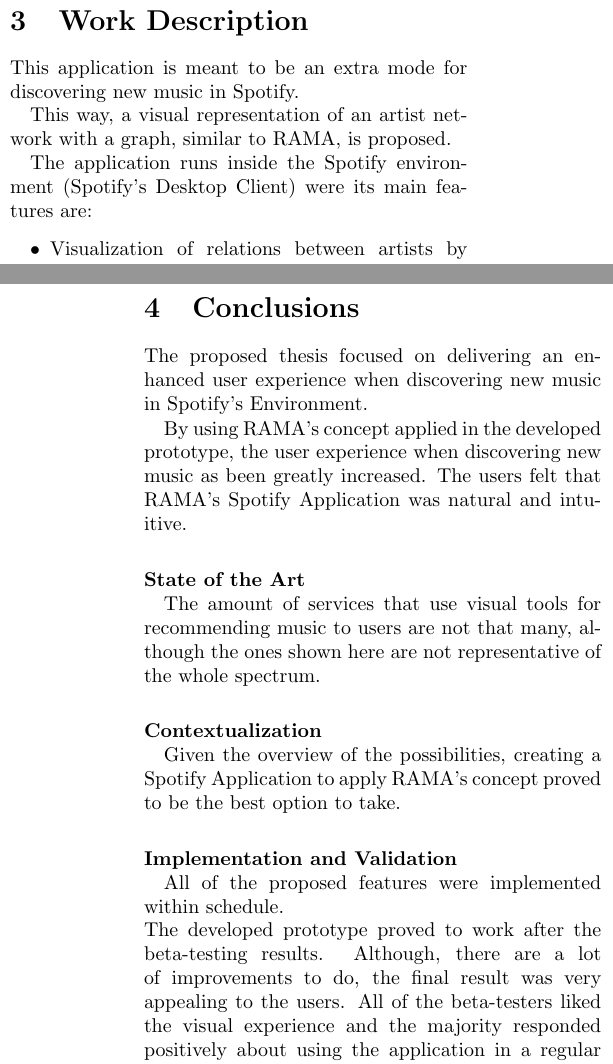
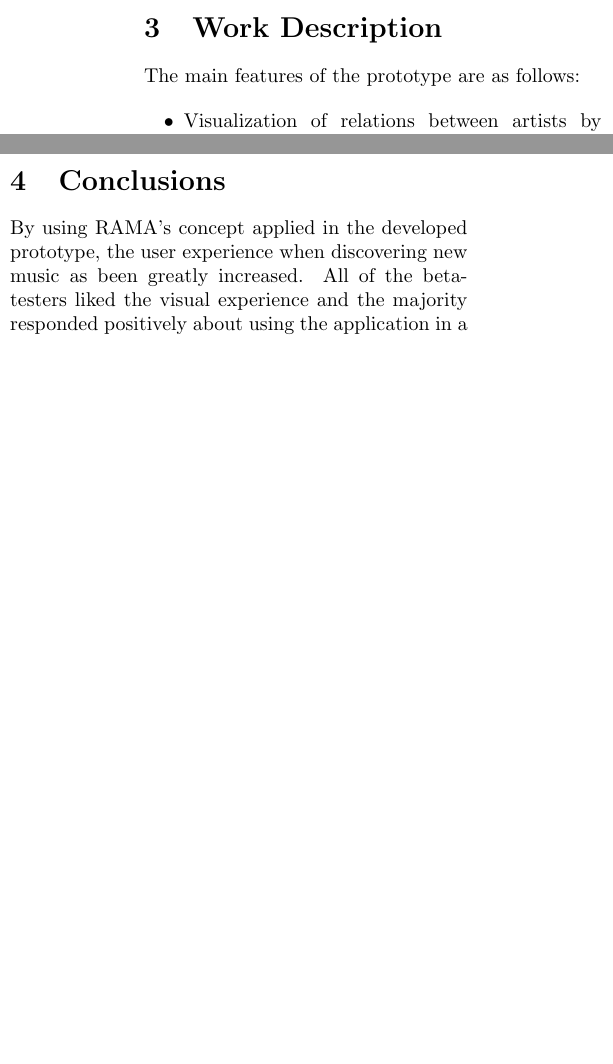
Before and after one commit to zebateira/rama-spotify, a LaTeX document (deliverables/abstracts/abstract.tex): two parts of the columns of pages 2 and 3 of 3 before the commit and two parts of the columns of page 2 of 2 after it, joined at a grey line, cut so that both start at the same text, the shorter picture padded with empty space. Compiled offline with pdfLaTeX.

Commit message:
english abstract trimmed down to 2 pages. yay

```diff
--- a/deliverables/abstracts/abstract.tex
+++ b/deliverables/abstracts/abstract.tex
@@ -107,12 +97,7 @@
 
 \section{Work Description}
 \label{sec:work}
-
-  This application is meant to be an extra mode for discovering new music in Spotify.
-
-  This way, a visual representation of an artist network with a graph, similar to RAMA, is proposed.
-
-  The application runs inside the Spotify environment (Spotify's Desktop Client) were its main features are:
+  The main features of the prototype are as follows:
 
   \begin{itemize}
     \item Visualization of relations between artists by means of a visual tool;
@@ -139,19 +122,4 @@
 \section{Conclusions}
 \label{sec:conclusions}
 
-  The proposed thesis focused on delivering an enhanced user experience when discovering new music in Spotify's Environment.
-
   By using RAMA's concept applied in the developed prototype, the user experience when discovering new music as been greatly increased.
-  The users felt that RAMA's Spotify Application was natural and intuitive.
-
-  \paragraph*{State of the Art} \hfill \\
-  \indent The amount of services that use visual tools for recommending music to users are not that many, although the ones shown here are not representative of the whole spectrum.
-
-  \paragraph*{Contextualization} \hfill \\
-  \indent Given the overview of the possibilities, creating a Spotify Application to apply RAMA's concept proved to be the best option to take.
-
-  \paragraph*{Implementation and Validation} \hfill \\
-  \indent All of the proposed features were implemented within schedule. \\
-  The developed prototype proved to work after the beta-testing results.
-  Although, there are a lot of improvements to do, the final result was very appealing to the users.
-  All of the beta-testers liked the visual experience and the majority responded positively about using the application in a regular basis to discover new music. \\
@@ -170,9 +126,4 @@
-  Services like Spotify or Rdio, offer a complete set of features that range between playing every track on their catalogue, to saving albums for offline mobile listening.
-  With such a vast music catalogue, the user might feel lost and not very motivated to find new music.
-  Although these services continue to add features like Spotify's "Radio"\footnote{Spotify's Radio mode: \\
-  \url{http://news.spotify.com/us/2011/12/09/discover-the-new-spotify-radio} \\ allows the user to listen to a automatically generated playlist.}, the user finds it hard to compute such a large world of available music.
-
-  By introducing this visual aid to music artist's relations, RAMA succeeds in letting the user explore the whole spectrum of available music.
+  All of the beta-testers liked the visual experience and the majority responded positively about using the application in a regular basis to discover new music.
 
 
 \bibliographystyle{unsrt}  % numeric, unsorted refs
```
Also changed, not shown: deliverables/abstracts/abstract.pdf, deliverables/abstracts/abstract.tex (24 more changed lines).
